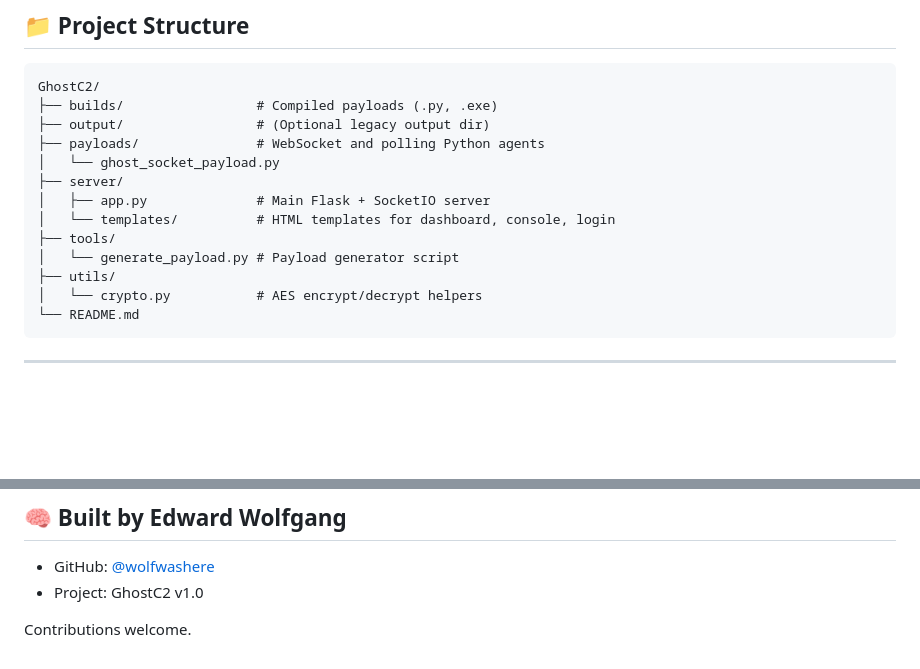
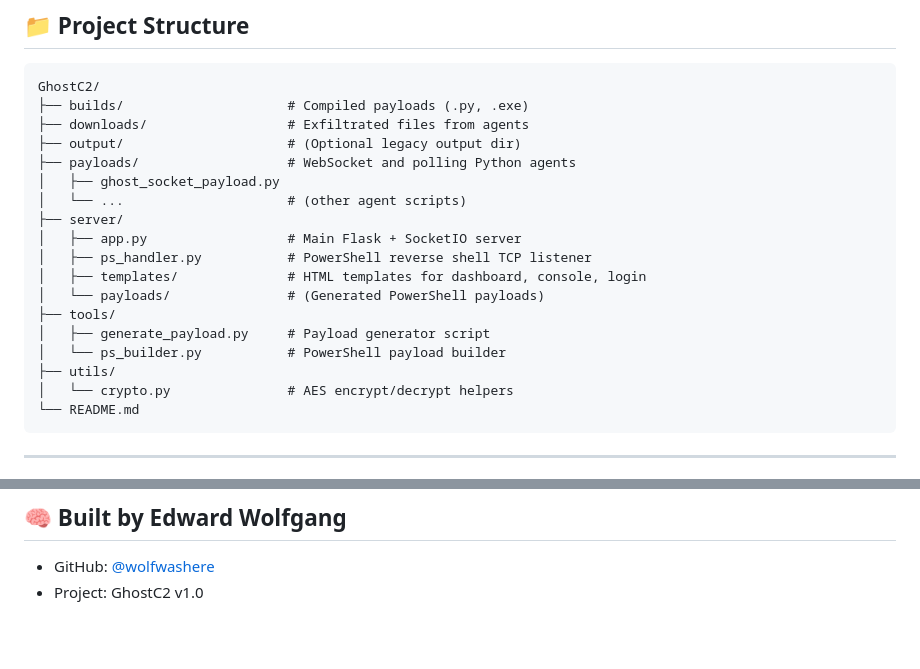
Before and after one commit to wolfwashere/GhostC2, a Markdown page: README.md, 2 parts joined by grey strips. Rendered like a GitHub page; blank space fills up the shorter version.

````diff
--- a/README.md
+++ b/README.md
@@ -31,17 +31,22 @@ Check out the wiki for an Operator Quickstart Guide.
 
 ```
 GhostC2/
-├── builds/                 # Compiled payloads (.py, .exe)
-├── output/                 # (Optional legacy output dir)
-├── payloads/               # WebSocket and polling Python agents
-│   └── ghost_socket_payload.py
+├── builds/                     # Compiled payloads (.py, .exe)
+├── downloads/                  # Exfiltrated files from agents
+├── output/                     # (Optional legacy output dir)
+├── payloads/                   # WebSocket and polling Python agents
+│   ├── ghost_socket_payload.py
+│   └── ...                     # (other agent scripts)
 ├── server/
-│   ├── app.py              # Main Flask + SocketIO server
-│   └── templates/          # HTML templates for dashboard, console, login
+│   ├── app.py                  # Main Flask + SocketIO server
+│   ├── ps_handler.py           # PowerShell reverse shell TCP listener
+│   ├── templates/              # HTML templates for dashboard, console, login
+│   └── payloads/               # (Generated PowerShell payloads)
 ├── tools/
-│   └── generate_payload.py # Payload generator script
+│   ├── generate_payload.py     # Payload generator script
+│   └── ps_builder.py           # PowerShell payload builder
 ├── utils/
-│   └── crypto.py           # AES encrypt/decrypt helpers
+│   └── crypto.py               # AES encrypt/decrypt helpers
 └── README.md
 ```
 
@@ -315,5 +320,3 @@ GhostC2 is for **authorized red team or academic use only**.
 
 - GitHub: [@wolfwashere](https://github.com/wolfwashere)
 - Project: GhostC2 v1.0
-
-Contributions welcome.
````
